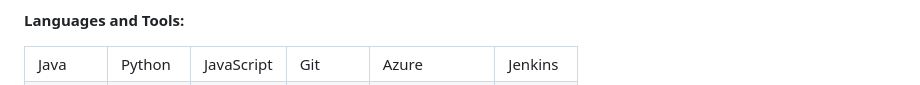
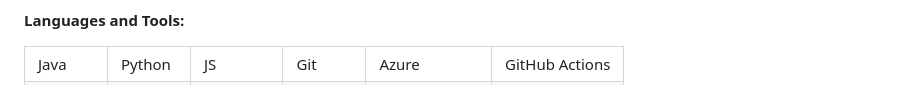
Before and after one commit to pomidorum1989/pomidorum1989, a Markdown page: README.md, the part around one of its changes. Rendered like a GitHub page.

```diff
--- a/README.md
+++ b/README.md
@@ -65,10 +65,10 @@ objectives.
   <tr>
     <td style="font-size: 10px;">Java</td>
     <td style="font-size: 10px;">Python</td>
-    <td style="font-size: 10px;">JavaScript</td>
+    <td style="font-size: 10px;">JS</td>
     <td style="font-size: 10px;">Git</td>
     <td style="font-size: 10px;">Azure</td>
-    <td style="font-size: 10px;">Jenkins</td>
+    <td style="font-size: 10px;">GitHub Actions</td>
   </tr>
   <tr>
     <td style="text-align: center;">
```
Also changed, not shown: other parts of README.md (+12 -11 lines).
